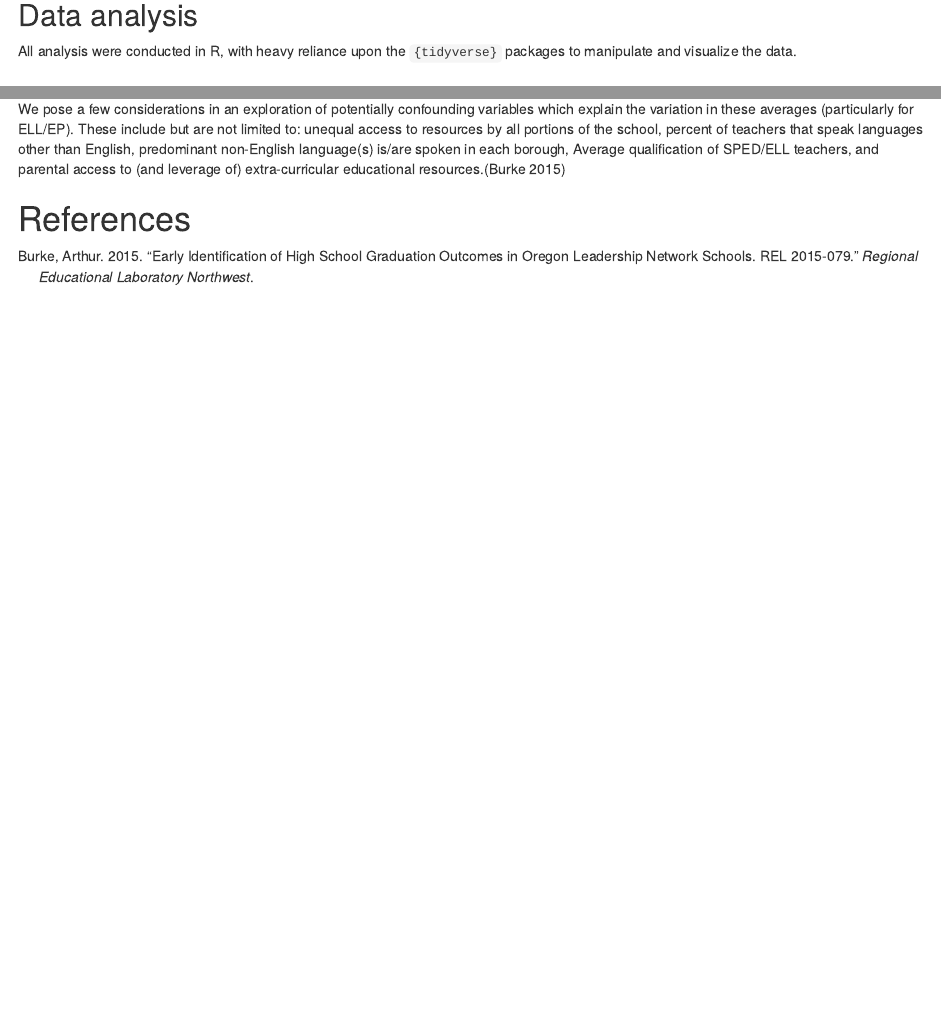
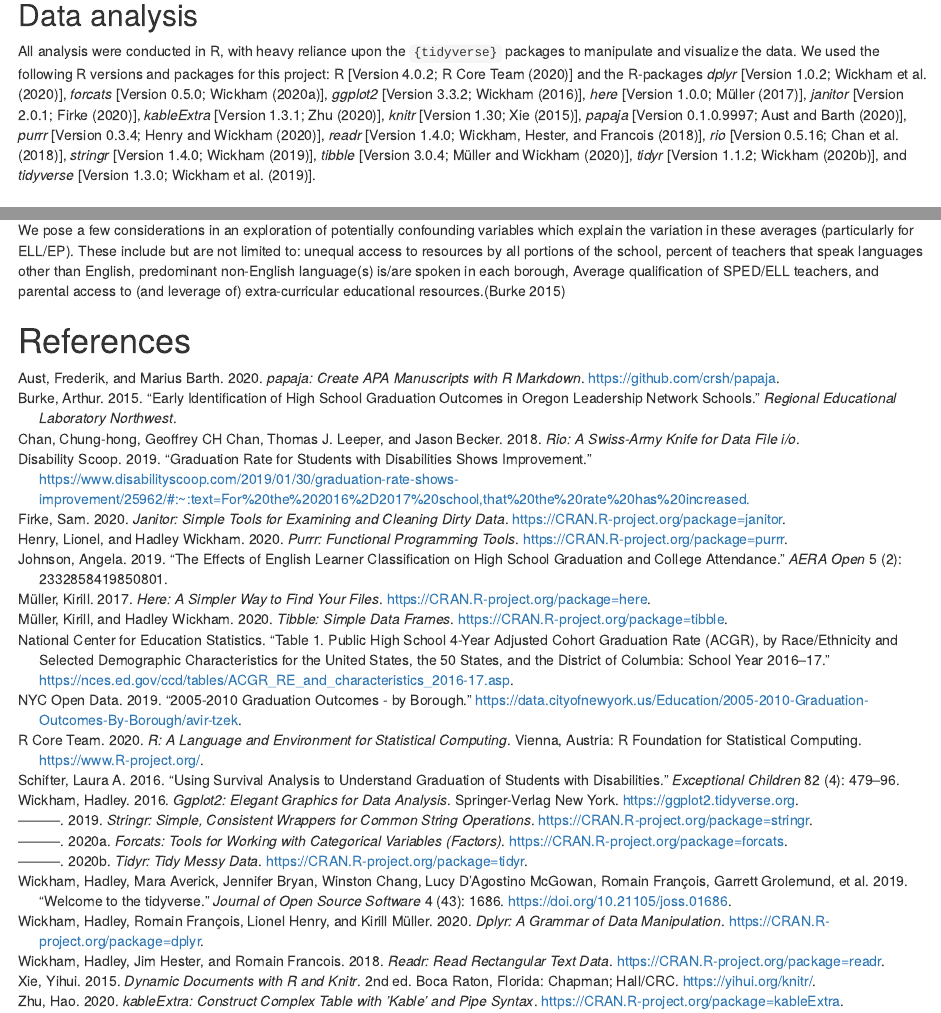
Before and after one commit to adamhnielsen/final_project, an R Markdown document (EDLD_651_Final_Project_Draft.Rmd): the page in a window 1100 px wide, from 3250 px down before the commit and from 3290 px down after it, so that both start at the same text, and a second part further down, joined at a grey line. Rendered offline with R 4.5, knitr and Pandoc, with nearby package versions; code that draws random numbers runs with fixed seeds of ours; some code elsewhere in the file could not run offline; column names are cleaned by a stand-in for the janitor package.

Commit message:
Worked on Citations and Bibliography
Added citations to Intro. Cited r versions and packages in Data Analysis section. Made sure they showed up in bibliography.

```diff
--- a/EDLD_651_Final_Project_Draft.Rmd
+++ b/EDLD_651_Final_Project_Draft.Rmd
@@ -220,6 +222,8 @@ demographic_bar %>%
 ## Data analysis
 
 All analysis were conducted in R, with heavy reliance upon the `{tidyverse}` packages to manipulate and visualize the data.
+We used the following R versions and packages for this project:
+R [Version 4.0.2; @R-base] and the R-packages *dplyr* [Version 1.0.2; @R-dplyr], *forcats* [Version 0.5.0; @R-forcats], *ggplot2* [Version 3.3.2; @R-ggplot2], *here* [Version 1.0.0; @R-here], *janitor* [Version 2.0.1; @R-janitor], *kableExtra* [Version 1.3.1; @R-kableExtra], *knitr* [Version 1.30; @R-knitr], *papaja* [Version 0.1.0.9997; @R-papaja], *purrr* [Version 0.3.4; @R-purrr], *readr* [Version 1.4.0; @R-readr], *rio* [Version 0.5.16; @R-rio], *stringr* [Version 1.4.0; @R-stringr], *tibble* [Version 3.0.4; @R-tibble], *tidyr* [Version 1.1.2; @R-tidyr], and *tidyverse* [Version 1.3.0; @R-tidyverse].
 
 # Results
 
--- a/r-references-final-project.bib
+++ b/r-references-final-project.bib
@@ -193,15 +193,15 @@
   publisher={SAGE Publications Sage CA: Los Angeles, CA}
 }
 @misc{Graduati54:online,
-author = {},
-title = {Graduation Rate For Students With Disabilities Shows Improvement - Disability Scoop},
+author = {{Disability Scoop}},
+title = {Graduation Rate For Students With Disabilities Shows Improvement},
 howpublished = {\url{https://www.disabilityscoop.com/2019/01/30/graduation-rate-shows-improvement/25962/#:~:text=For%20the%202016%2D2017%20school,that%20the%20rate%20has%20increased.}},
-month = {},
-year = {},
+month = {January},
+year = {2019},
 note = {(Accessed on 12/03/2020)}
 }
 @misc{Table1Pu71:online,
-author = {},
+author = {{National Center for Education Statistics}},
 title = {Table 1. Public high school 4-year adjusted cohort graduation rate (ACGR), by race/ethnicity and selected demographic characteristics for the United States, the 50 states, and the District of Columbia: School year 2016–17},
 howpublished = {\url{https://nces.ed.gov/ccd/tables/ACGR_RE_and_characteristics_2016-17.asp}},
 month = {},
@@ -209,10 +209,10 @@ year = {},
 note = {(Accessed on 12/03/2020)}
 }
 @misc{2005201053:online,
-author = {},
-title = {2005-2010 Graduation Outcomes - By Borough | NYC Open Data},
+author = {{NYC Open Data}},
+title = {2005-2010 Graduation Outcomes - By Borough},
 howpublished = {\url{https://data.cityofnewyork.us/Education/2005-2010-Graduation-Outcomes-By-Borough/avir-tzek}},
 month = {},
-year = {},
+year = {2019},
 note = {(Accessed on 12/03/2020)}
 }
```
Also changed, not shown: EDLD_651_Final_Project_Draft.pdf, EDLD_651_Final_Project_Draft.tex, EDLD_651_Final_Project_Draft_files/figure-latex/descriptives_of_dataset-1.pdf, EDLD_651_Final_Project_Draft_files/figure-latex/graph_results_EL_graph-1.pdf, EDLD_651_Final_Project_Draft_files/figure-latex/graph_results_EL_graph-1.png, EDLD_651_Final_Project_Draft_files/figure-latex/graph_results_SPED-1.pdf, EDLD_651_Final_Project_Draft_files/figure-latex/graph_results_SPED-1.png, EDLD_651_Final_Project_Draft.Rmd (10 more changed lines), r-references-final-project.bib (2 more changed lines), 1 other file.
